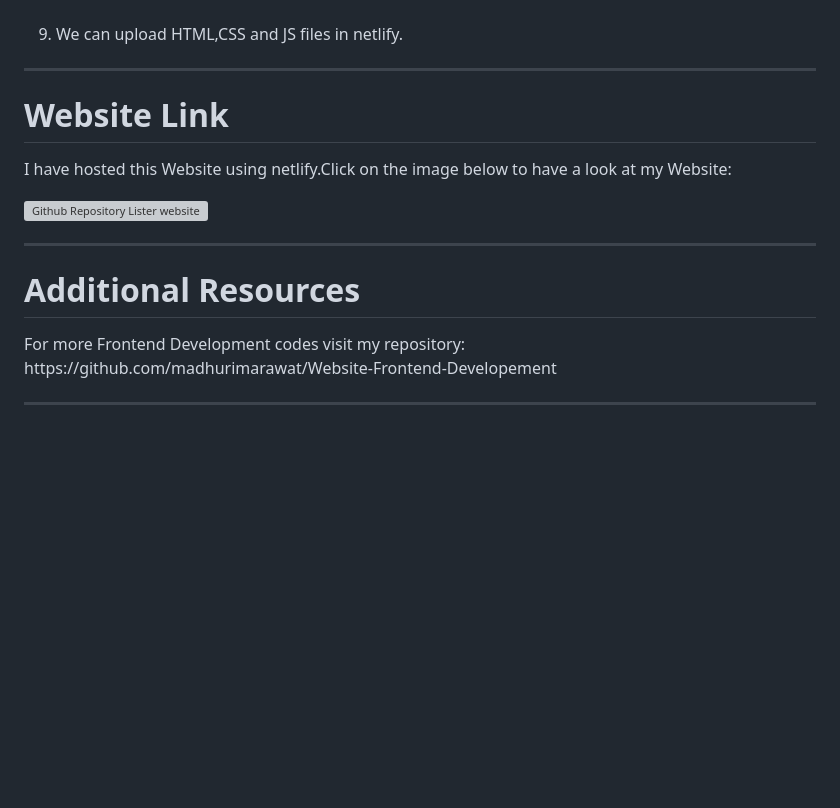
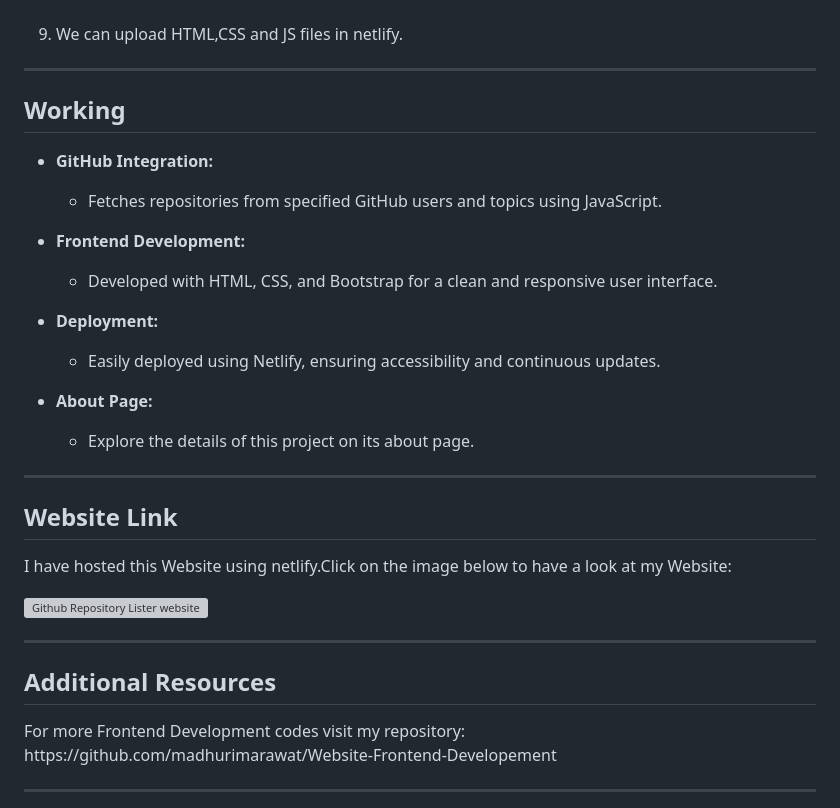
Before and after one commit to madhurimarawat/GitHub-Repository-Lister, a Markdown page: README.md, the part around one of its changes. Rendered like a GitHub page; blank space fills up the shorter version; grey boxes are pictures that could not be loaded.

```diff
--- a/README.md
+++ b/README.md
@@ -49,15 +49,29 @@ An HTML, JS, and Bootstrap-based web application that dynamically lists GitHub r
 9. We can upload HTML,CSS and JS files in netlify.
 
 ---
+## Working
 
-# Website Link
+- **GitHub Integration:**
+  - Fetches repositories from specified GitHub users and topics using JavaScript.
+
+- **Frontend Development:**
+  - Developed with HTML, CSS, and Bootstrap for a clean and responsive user interface.
+
+- **Deployment:**
+  - Easily deployed using Netlify, ensuring accessibility and continuous updates.
+
+- **About Page:**
+  - Explore the details of this project on its about page.
+---
+
+## Website Link
 
 <p>I have hosted this Website using netlify.Click on the image below to have a look at my Website:</p>
 
 <a href="https://github-repository-topics-lister.netlify.app/"> <img src="https://github.com/madhurimarawat/GitHub-Repository-Lister/assets/105432776/8545ce1e-05af-47a0-9cc0-4887fe615cfe" height=100 title="Github Repository Lister website" alt="Github Repository Lister website"></a>
 
 ---
-# Additional Resources
+## Additional Resources
 
 <p> For more Frontend Development codes visit my repository: https://github.com/madhurimarawat/Website-Frontend-Developement </p>
 
```
Also changed, not shown: other parts of README.md (+4 -4 lines).
